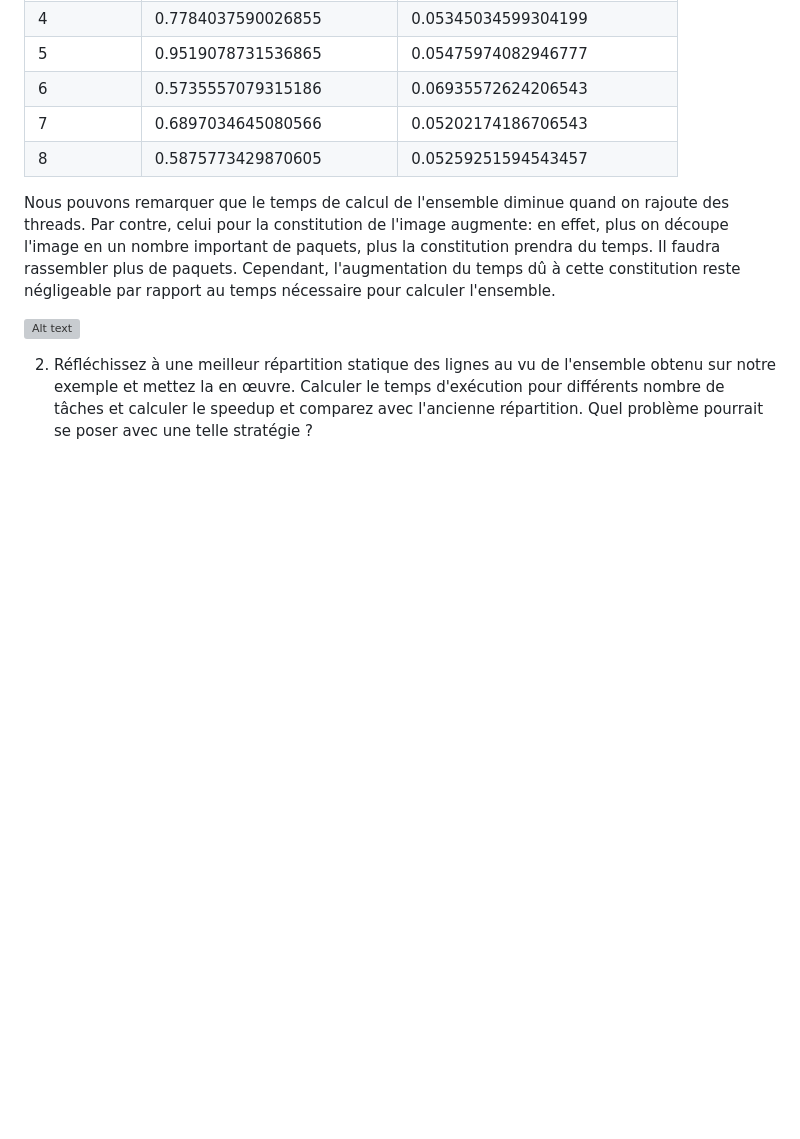
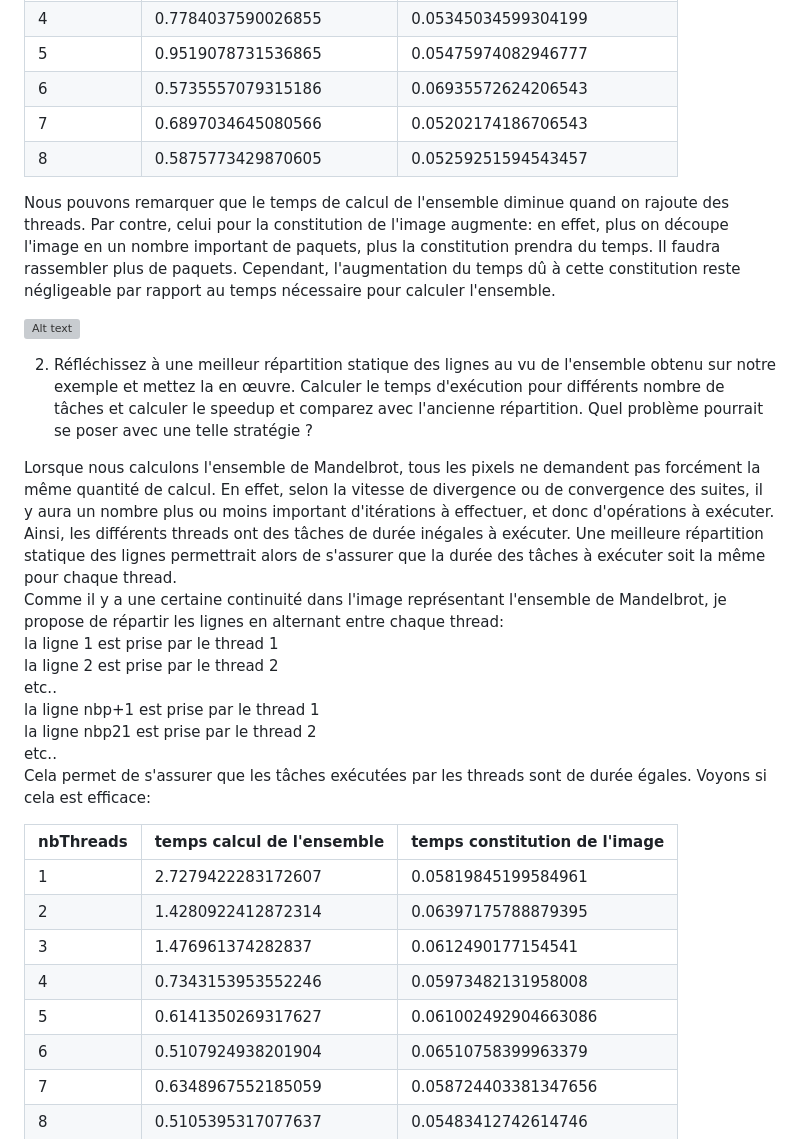
Before and after one commit to thaddee95/OS02-MORGAND-Thaddee, a Markdown page: travaux_diriges/tp2/Readme.md, the part around one of its changes. GitHub-like rendering; blank space fills up the shorter version; grey boxes are pictures that could not be loaded.

```diff
--- a/travaux_diriges/tp2/Readme.md
+++ b/travaux_diriges/tp2/Readme.md
@@ -43,3 +43,25 @@ Nous pouvons remarquer que le temps de calcul de l'ensemble diminue quand on raj
 ![Alt text](https://github.com/thaddee95/OS02-MORGAND-Thaddee/blob/main/travaux_diriges/tp2/images/Mandelbrot_Q1.png)
 
 2. Réfléchissez à une meilleur répartition statique des lignes au vu de l'ensemble obtenu sur notre exemple et mettez la en œuvre. Calculer le temps d'exécution pour différents nombre de tâches et calculer le speedup et comparez avec l'ancienne répartition. Quel problème pourrait se poser avec une telle stratégie ?
+
+Lorsque nous calculons l'ensemble de Mandelbrot, tous les pixels ne demandent pas forcément la même quantité de calcul. En effet, selon la vitesse de divergence ou de convergence des suites, il y aura un nombre plus ou moins important d'itérations à effectuer, et donc d'opérations à exécuter. Ainsi, les différents threads ont des tâches de durée inégales à exécuter. Une meilleure répartition statique des lignes permettrait alors de s'assurer que la durée des tâches à exécuter soit la même pour chaque thread.
+Comme il y a une certaine continuité dans l'image représentant l'ensemble de Mandelbrot, je propose de répartir les lignes en alternant entre chaque thread:
+la ligne 1 est prise par le thread 1
+la ligne 2 est prise par le thread 2
+etc..
+la ligne nbp+1 est prise par le thread 1
+la ligne nbp21 est prise par le thread 2
+etc..
+Cela permet de s'assurer que les tâches exécutées par les threads sont de durée égales. Voyons si cela est efficace:
+
+ nbThreads | temps calcul de l'ensemble | temps constitution de l'image
+ ----------|----------------------------|------------------------------
+  1        | 2.7279422283172607         | 0.05819845199584961
+  2        | 1.4280922412872314         | 0.06397175788879395
+  3        | 1.476961374282837          | 0.0612490177154541
+  4        | 0.7343153953552246         | 0.05973482131958008
+  5        | 0.6141350269317627         | 0.061002492904663086
+  6        | 0.5107924938201904         | 0.06510758399963379
+  7        | 0.6348967552185059         | 0.058724403381347656
+  8        | 0.5105395317077637         | 0.05483412742614746
+
```
Also changed, not shown: other parts of travaux_diriges/tp2/Readme.md (+4 -0 lines).
